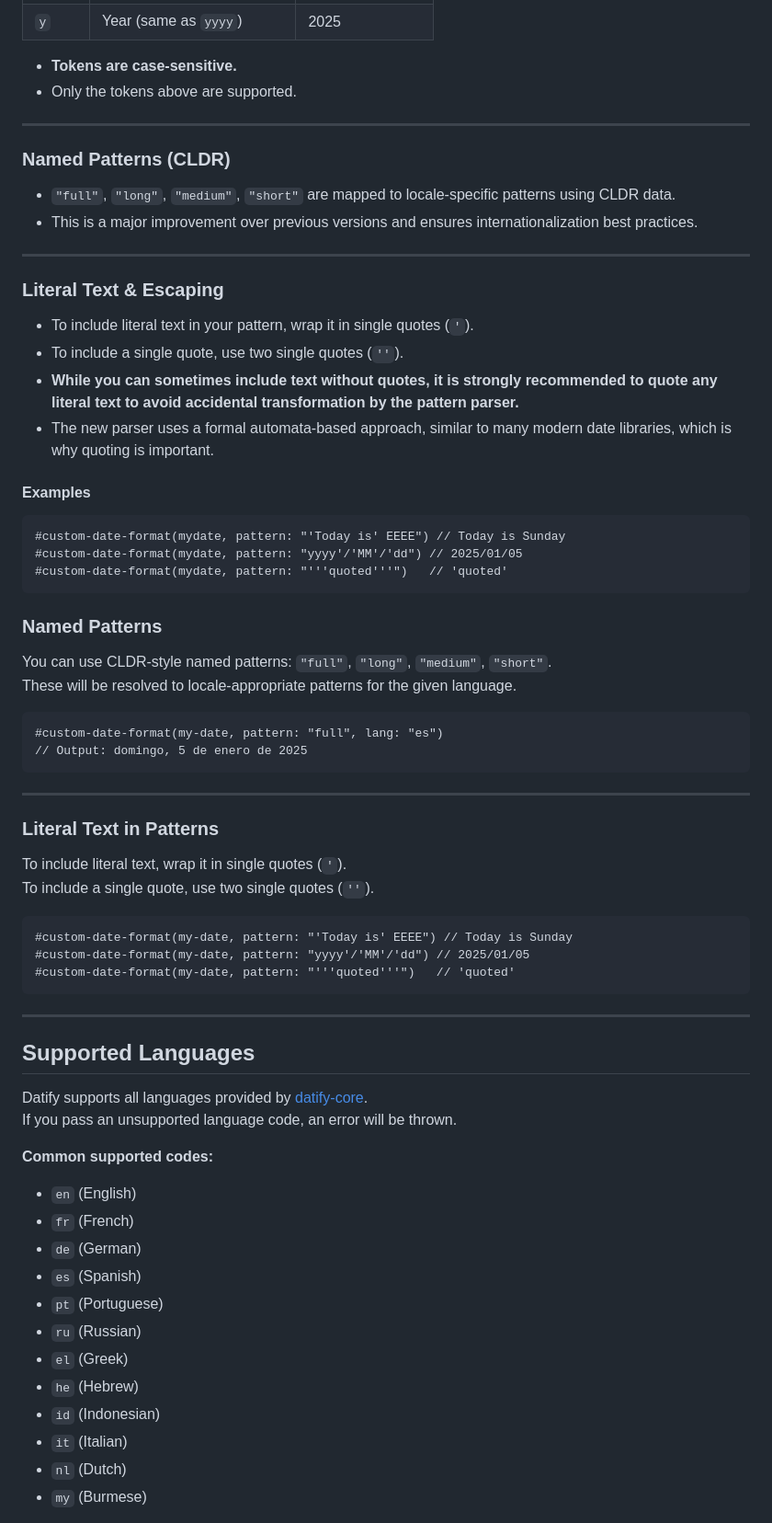
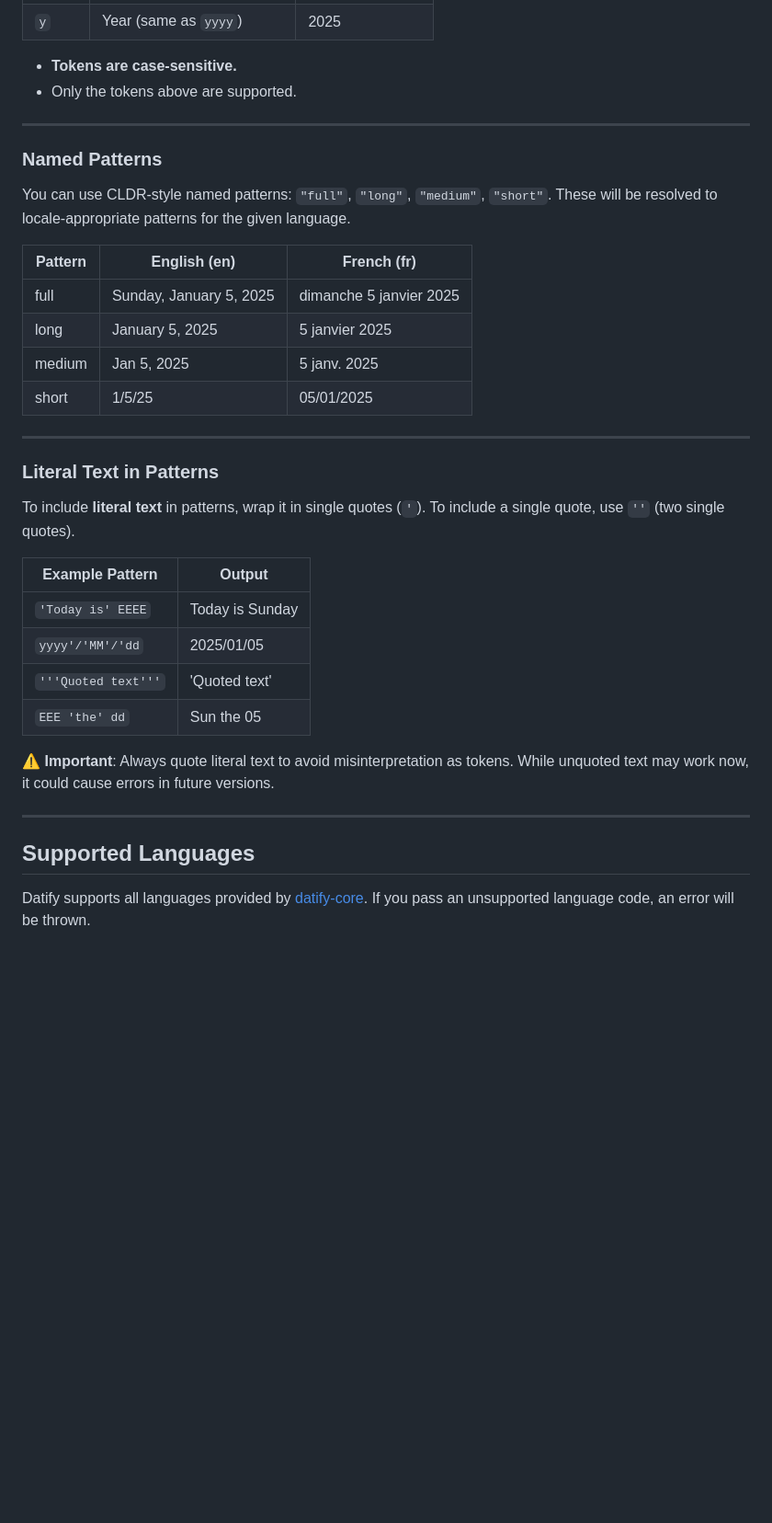
Before and after one commit to Jeomhps/datify, a Markdown page: README.md, the part around one of its changes. Shown at 92% size. GitHub-like rendering; blank space fills up the shorter version.

````diff
--- a/README.md
+++ b/README.md
@@ -126,69 +111,35 @@ Add Datify to your Typst project (specify the version you want):
 
 ---
 
-### Named Patterns (CLDR)
-
-- `"full"`, `"long"`, `"medium"`, `"short"` are mapped to locale-specific patterns using CLDR data.
-- This is a major improvement over previous versions and ensures internationalization best practices.
-
----
-
-### Literal Text & Escaping
-
-- To include literal text in your pattern, wrap it in single quotes (`'`).
-- To include a single quote, use two single quotes (`''`).
-- **While you can sometimes include text without quotes, it is strongly recommended to quote any literal text to avoid accidental transformation by the pattern parser.**
-- The new parser uses a formal automata-based approach, similar to many modern date libraries, which is why quoting is important.
-
-#### Examples
-
-```typst
-#custom-date-format(mydate, pattern: "'Today is' EEEE") // Today is Sunday
-#custom-date-format(mydate, pattern: "yyyy'/'MM'/'dd") // 2025/01/05
-#custom-date-format(mydate, pattern: "'''quoted'''")   // 'quoted'
-```
-
 ### Named Patterns
-
 You can use CLDR-style named patterns: `"full"`, `"long"`, `"medium"`, `"short"`.
 These will be resolved to locale-appropriate patterns for the given language.
 
-```typst
-#custom-date-format(my-date, pattern: "full", lang: "es")
-// Output: domingo, 5 de enero de 2025
-```
+| Pattern | English (en)               | French (fr)               |
+|---------|----------------------------|---------------------------|
+| full    | Sunday, January 5, 2025    | dimanche 5 janvier 2025   |
+| long    | January 5, 2025            | 5 janvier 2025            |
+| medium  | Jan 5, 2025                | 5 janv. 2025              |
+| short   | 1/5/25                     | 05/01/2025                |
 
 ---
 
 ### Literal Text in Patterns
+To include **literal text** in patterns, wrap it in single quotes (`'`).
+To include a single quote, use `''` (two single quotes).
 
-To include literal text, wrap it in single quotes (`'`).
-To include a single quote, use two single quotes (`''`).
+| Example Pattern               | Output                     |
+|-------------------------------|----------------------------|
+| `'Today is' EEEE`             | Today is Sunday            |
+| `yyyy'/'MM'/'dd`               | 2025/01/05                 |
+| `'''Quoted text'''`           | 'Quoted text'              |
+| `EEE 'the' dd`                | Sun the 05                 |
 
-```typst
-#custom-date-format(my-date, pattern: "'Today is' EEEE") // Today is Sunday
-#custom-date-format(my-date, pattern: "yyyy'/'MM'/'dd") // 2025/01/05
-#custom-date-format(my-date, pattern: "'''quoted'''")   // 'quoted'
-```
+⚠️ **Important**: Always quote literal text to avoid misinterpretation as tokens.
+While unquoted text may work now, it could cause errors in future versions.
 
 ---
 
 ## Supported Languages
-
-Datify supports all languages provided by [datify-core](https://github.com/Jeomhps/datify-core).
+Datify supports all languages provided by [datify-core](https://github.com/Jeomhps/datify-core?tab=readme-ov-file#supported-locales).
 If you pass an unsupported language code, an error will be thrown.
-
-**Common supported codes:**
-- `en` (English)
-- `fr` (French)
-- `de` (German)
-- `es` (Spanish)
-- `pt` (Portuguese)
-- `ru` (Russian)
-- `el` (Greek)
-- `he` (Hebrew)
-- `id` (Indonesian)
-- `it` (Italian)
-- `nl` (Dutch)
-- `my` (Burmese)
-
````
Also changed, not shown: other parts of README.md (+33 -63 lines).
